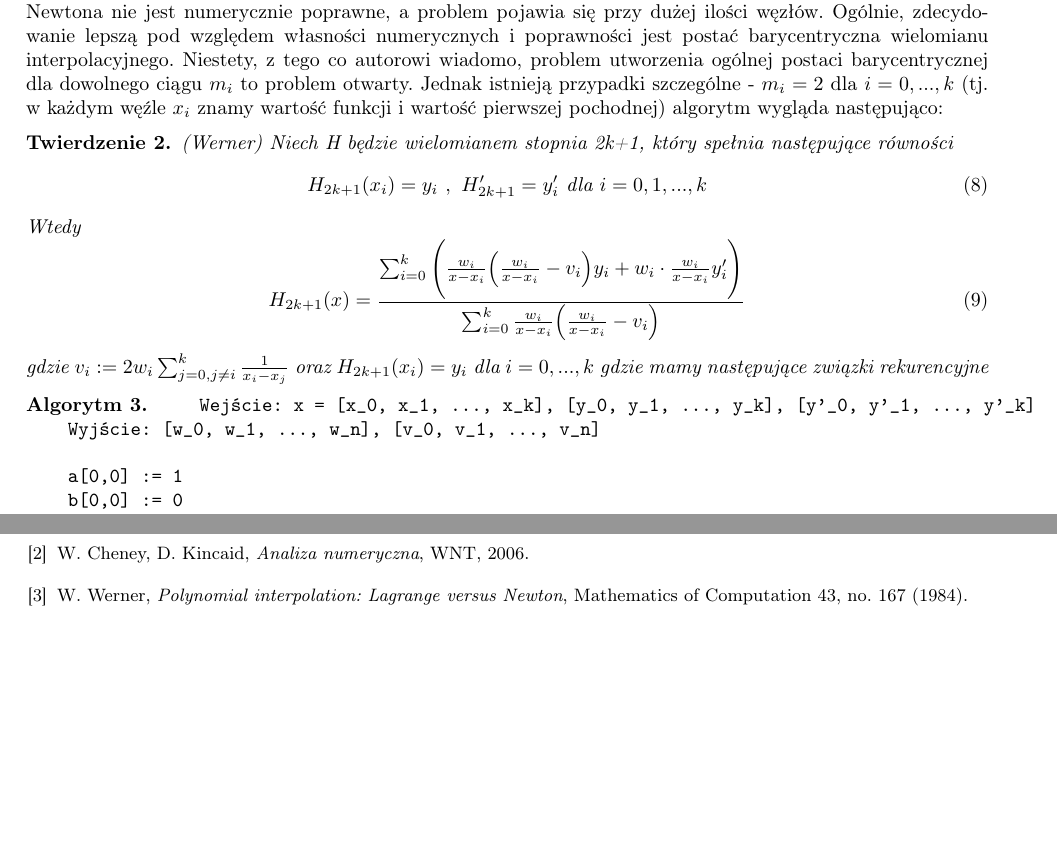
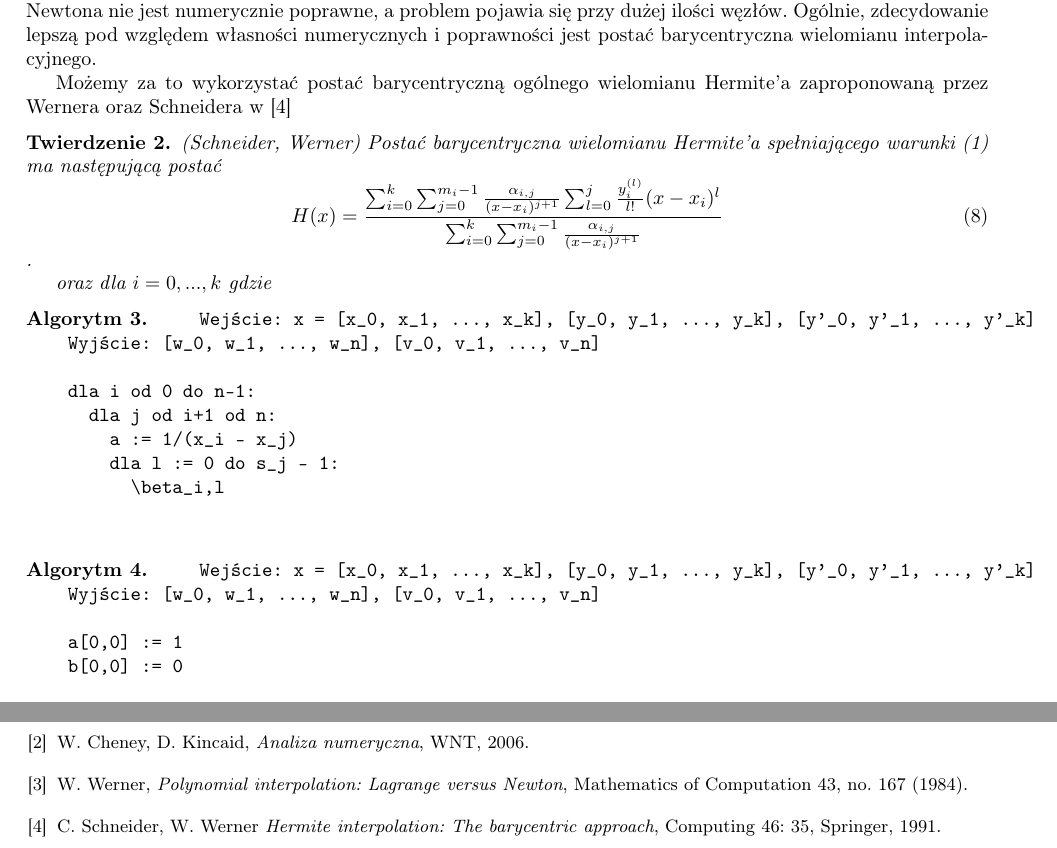
Before and after one commit to wekt0r/uni, a LaTeX document (Analiza Numeryczna/P2/doc/sprawozdanie.tex): two parts of pages 3 and 4 of 4, joined at a grey line, cut so that both start at the same text, the shorter picture padded with empty space. Compiled offline with pdfLaTeX.

Commit message:
new article

```diff
--- a/Analiza Numeryczna/P2/doc/sprawozdanie.tex
+++ b/Analiza Numeryczna/P2/doc/sprawozdanie.tex
@@ -170,22 +170,30 @@ Gdzie operator postfiksowy ! to zwykła silnia.
 
 Pojawiają się jednak problemy w tych obu algorytmach - obliczanie współczynników wielomianu w postaci Newtona nie jest numerycznie poprawne, a problem pojawia się przy dużej ilości węzłów.
 Ogólnie, zdecydowanie lepszą pod względem własności numerycznych i poprawności jest postać barycentryczna wielomianu interpolacyjnego.
-Niestety, z tego co autorowi wiadomo, problem utworzenia ogólnej postaci barycentrycznej dla dowolnego ciągu \(m_i\) to problem otwarty.
-Jednak istnieją przypadki szczególne - \(m_i = 2\) dla \(i = 0,...,k\) (tj. w każdym węźle \(x_i\) znamy wartość funkcji i wartość pierwszej pochodnej)
-algorytm wygląda następująco:
-\begin{tw} (Werner)
-Niech H będzie wielomianem stopnia 2k+1, który spełnia następujące równości
+
+Możemy za to wykorzystać postać barycentryczną ogólnego wielomianu Hermite'a zaproponowaną przez Wernera oraz Schneidera w \cite{CSWW}
+\begin{tw} (Schneider, Werner)
+Postać barycentryczna wielomianu Hermite'a spełniającego warunki (1) ma następującą postać
 \begin{equation}
-  H_{2k+1}(x_i) = y_i \text{ }\\, \text{ } H'_{2k+1} = y'_i \text{   dla   } i = 0, 1, ..., k
-\end{equation}
-Wtedy
-\begin{equation}
-  H_{2k+1}(x) = \frac{\sum_{i = 0}^{k}\Bigg(\frac{w_i}{x-x_i}\Big(\frac{w_i}{x-x_i} - v_i\Big)y_i + w_i\cdot\frac{w_i}{x-x_i}y'_i\Bigg) }{\sum_{i=0}^{k}\frac{w_i}{x-x_i}\Big(\frac{w_i}{x-x_i} - v_i\Big)}
-\end{equation}
-gdzie \(v_i := 2w_i \sum_{j = 0, j \neq i}^{k}\frac{1}{x_i - x_j}\)
-oraz \(H_{2k+1}(x_i) = y_i\) dla \(i=0,...,k\)
-gdzie mamy następujące związki rekurencyjne
+  H(x) = \frac{\sum_{i=0}^{k}\sum_{j=0}^{m_i - 1}\frac{\alpha_{i,j}}{(x - x_i)^{j+1}}\sum_{l=0}^{j}\frac{y_i^{(l)}}{l!}(x-x_i)^l}{\sum_{i=0}^{k}\sum_{j=0}^{m_i - 1}\frac{\alpha_{i,j}}{(x - x_i)^{j+1}}}
+\end{equation}.
+
+oraz dla \(i=0,...,k\)
+gdzie
 \end{tw}
+\begin{alg}
+  \begin{verbatim}
+    Wejście: x = [x_0, x_1, ..., x_k], [y_0, y_1, ..., y_k], [y'_0, y'_1, ..., y'_k]
+    Wyjście: [w_0, w_1, ..., w_n], [v_0, v_1, ..., v_n]
+
+    dla i od 0 do n-1:
+      dla j od i+1 od n:
+        a := 1/(x_i - x_j)
+        dla l := 0 do s_j - 1:
+          \beta_i,l
+
+  \end{verbatim}
+\end{alg}
 \begin{alg}
   \begin{verbatim}
     Wejście: x = [x_0, x_1, ..., x_k], [y_0, y_1, ..., y_k], [y'_0, y'_1, ..., y'_k]
@@ -221,5 +229,6 @@ gdzie mamy następujące związki rekurencyjne
 \bibitem{JMJ} J. i M. Jankowscy, \emph{Przegląd metod i algorytmów numerycznych}, cz. 1, WNT, 1981.
 \bibitem{CK} W. Cheney, D. Kincaid, \emph{Analiza numeryczna}, WNT, 2006.
 \bibitem{WW} W. Werner, \emph{Polynomial interpolation: Lagrange versus Newton}, Mathematics of Computation 43, no. 167 (1984).
+\bibitem{CSWW} C. Schneider, W. Werner \emph{Hermite interpolation: The barycentric approach}, Computing 46: 35, Springer, 1991.
 \end{thebibliography}
 \end{document}
```
Also changed, not shown: Analiza Numeryczna/P2/doc/sprawozdanie.pdf, 2 other files.
